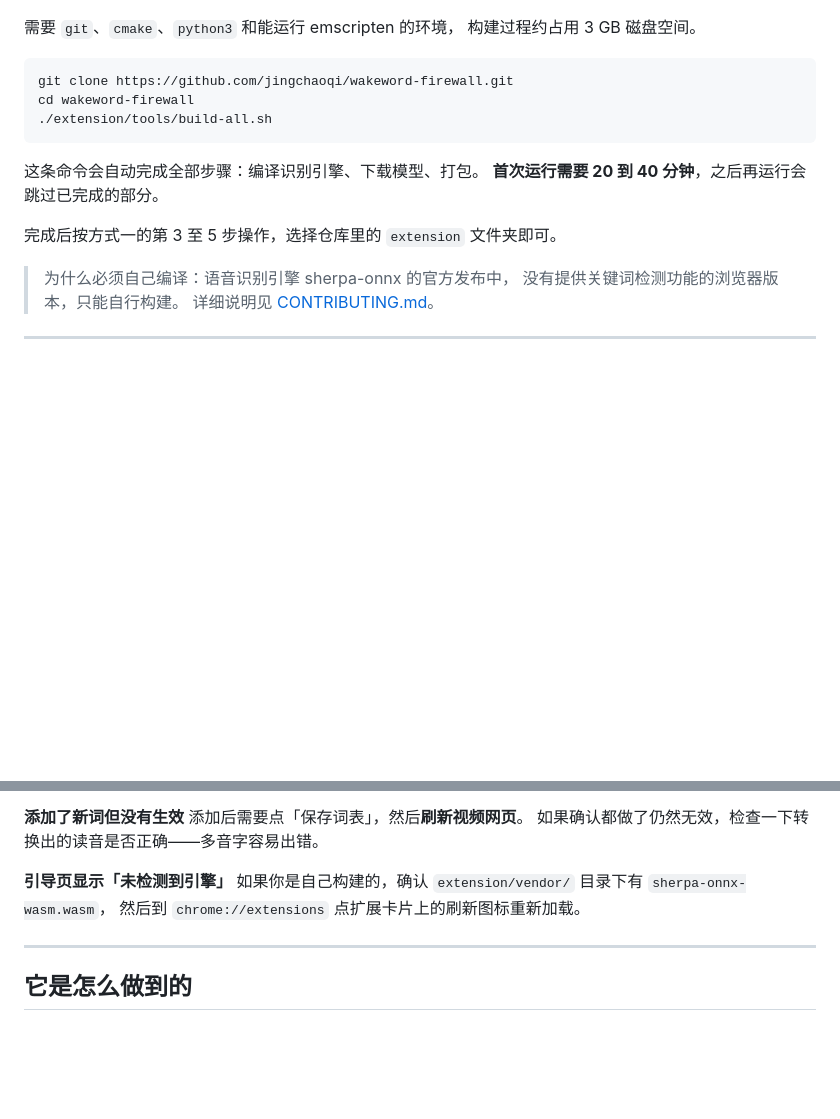
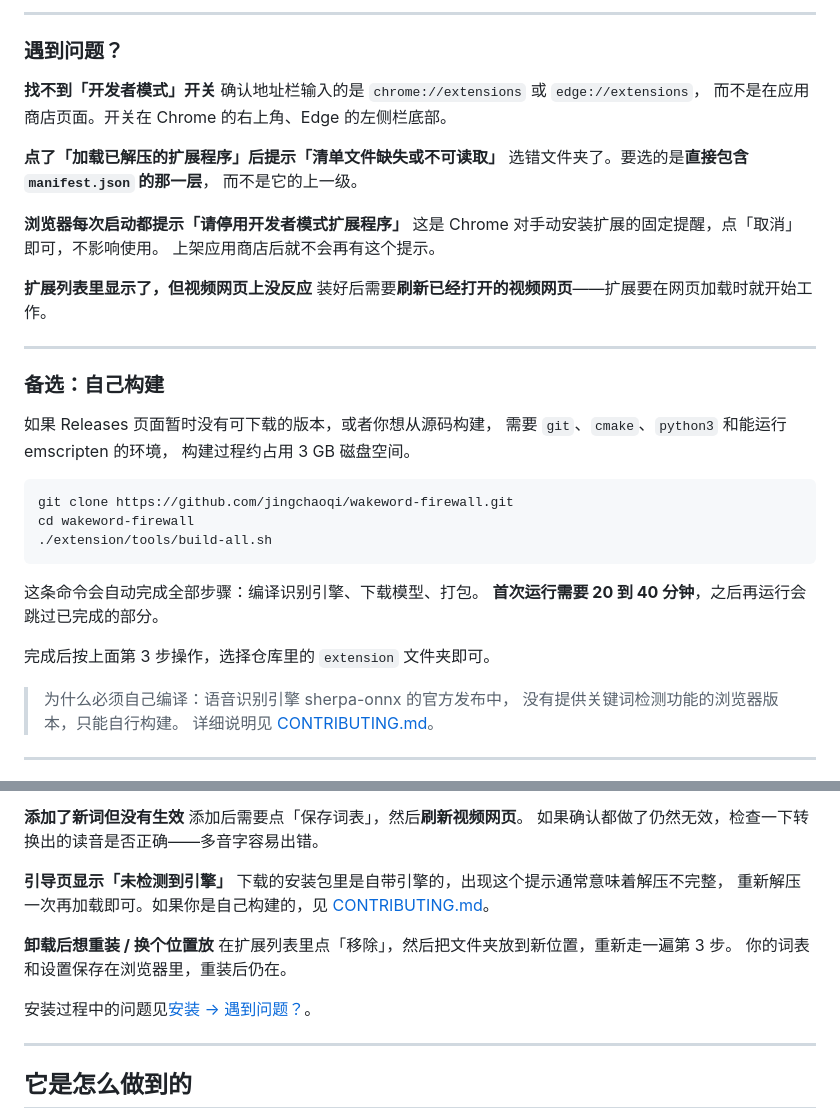
Before and after one commit to jingchaoqi/wakeword-firewall, a Markdown page: README.md, 2 parts joined by grey strips. Rendered like a GitHub page; blank space fills up the shorter version.

```diff
--- a/README.md
+++ b/README.md
@@ -45,3 +103,27 @@
+---
+
+### 遇到问题？
+
+**找不到「开发者模式」开关**
+确认地址栏输入的是 `chrome://extensions` 或 `edge://extensions`，
+而不是在应用商店页面。开关在 Chrome 的右上角、Edge 的左侧栏底部。
+
+**点了「加载已解压的扩展程序」后提示「清单文件缺失或不可读取」**
+选错文件夹了。要选的是**直接包含 `manifest.json` 的那一层**，
+而不是它的上一级。
+
+**浏览器每次启动都提示「请停用开发者模式扩展程序」**
+这是 Chrome 对手动安装扩展的固定提醒，点「取消」即可，不影响使用。
+上架应用商店后就不会再有这个提示。
+
+**扩展列表里显示了，但视频网页上没反应**
+装好后需要**刷新已经打开的视频网页**——扩展要在网页加载时就开始工作。
+
+---
+
+### 备选：自己构建
+
+如果 Releases 页面暂时没有可下载的版本，或者你想从源码构建，
 需要 `git`、`cmake`、`python3` 和能运行 emscripten 的环境，
 构建过程约占用 3 GB 磁盘空间。
 
@@ -54,7 +136,7 @@ cd wakeword-firewall
 这条命令会自动完成全部步骤：编译识别引擎、下载模型、打包。
 **首次运行需要 20 到 40 分钟**，之后再运行会跳过已完成的部分。
 
-完成后按方式一的第 3 至 5 步操作，选择仓库里的 `extension` 文件夹即可。
+完成后按上面第 3 步操作，选择仓库里的 `extension` 文件夹即可。
 
 > 为什么必须自己编译：语音识别引擎 sherpa-onnx 的官方发布中，
 > 没有提供关键词检测功能的浏览器版本，只能自行构建。
@@ -233,8 +315,15 @@ cd wakeword-firewall
 如果确认都做了仍然无效，检查一下转换出的读音是否正确——多音字容易出错。
 
 **引导页显示「未检测到引擎」**
-如果你是自己构建的，确认 `extension/vendor/` 目录下有 `sherpa-onnx-wasm.wasm`，
-然后到 `chrome://extensions` 点扩展卡片上的刷新图标重新加载。
+下载的安装包里是自带引擎的，出现这个提示通常意味着解压不完整，
+重新解压一次再加载即可。如果你是自己构建的，见
+[CONTRIBUTING.md](CONTRIBUTING.md#构建与发布)。
+
+**卸载后想重装 / 换个位置放**
+在扩展列表里点「移除」，然后把文件夹放到新位置，重新走一遍第 3 步。
+你的词表和设置保存在浏览器里，重装后仍在。
+
+安装过程中的问题见[安装 → 遇到问题？](#遇到问题)。
 
 ---
 
```
Also changed, not shown: other parts of README.md (+71 -13 lines).
